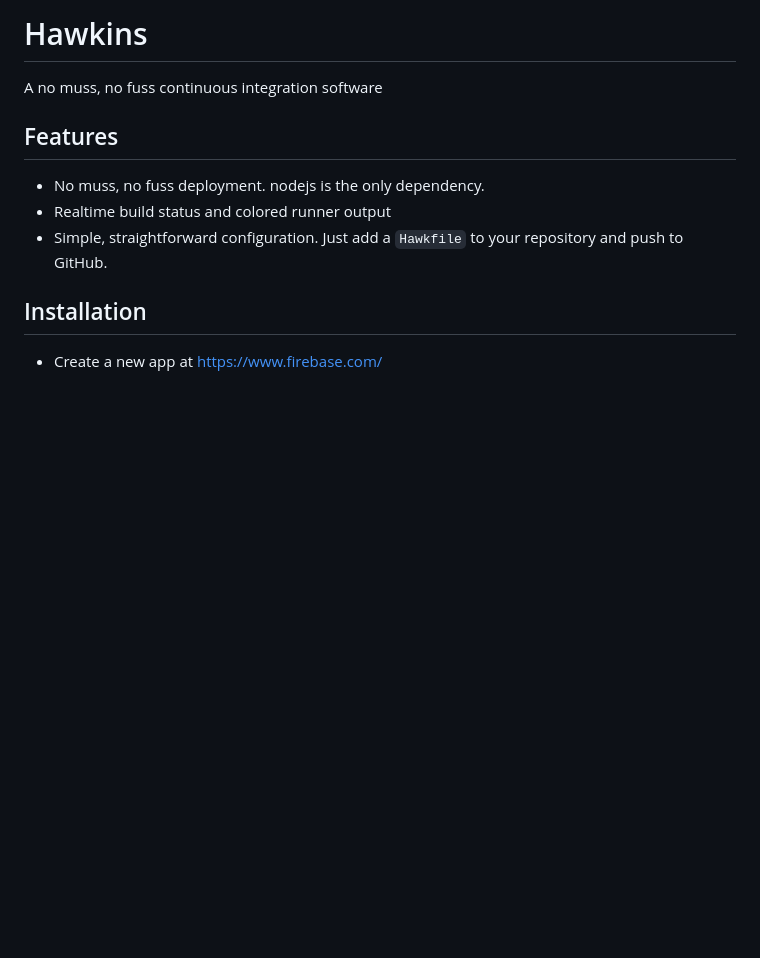
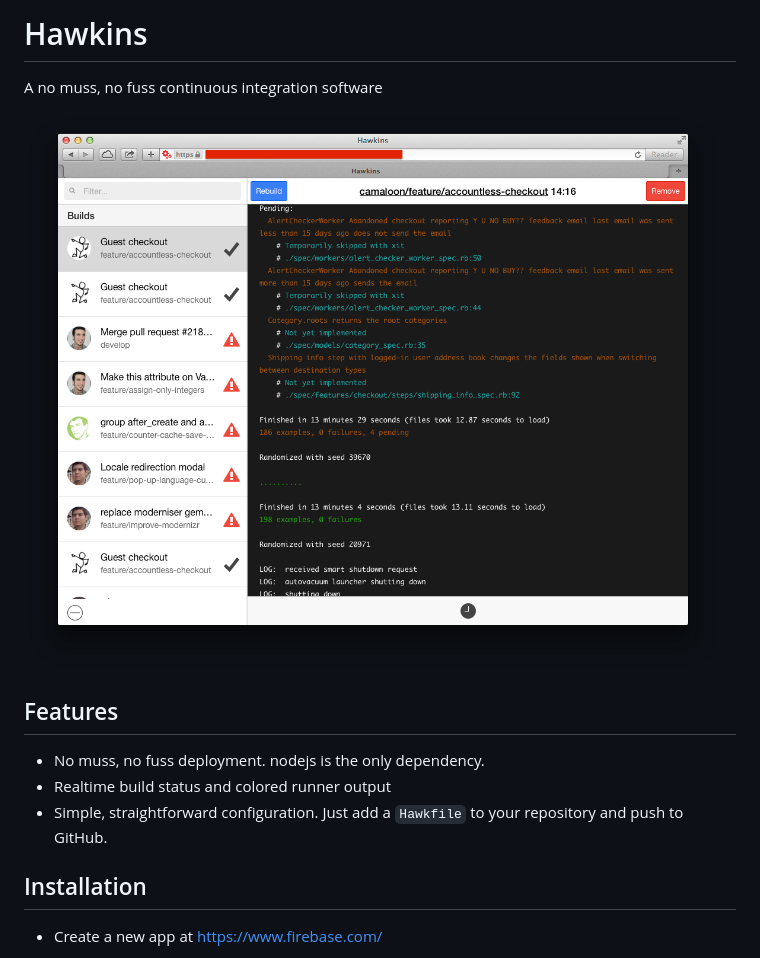
Before and after one commit to knoopx/hawkins, a Markdown page: README.md, the part around the change. Rendered like a GitHub page; pictures changed too: screenshot.png (added); blank space fills up the shorter version.

Commit message:
Added screenshot

```diff
--- a/README.md
+++ b/README.md
@@ -1,6 +1,8 @@
 # Hawkins
 
 A no muss, no fuss continuous integration software
+
+![Screenshot](screenshot.png)
 
 ## Features
 
```
